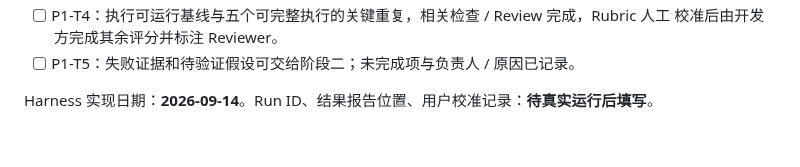
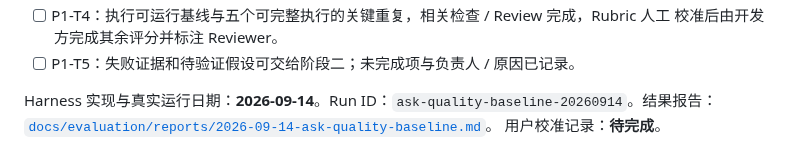
Before and after one commit to Weilinying/position-pilot, a Markdown page: docs/plans/ask-quality-phase-1-baseline.md, the part around the change. GitHub-like rendering.

```diff
--- a/docs/plans/ask-quality-phase-1-baseline.md
+++ b/docs/plans/ask-quality-phase-1-baseline.md
@@ -328,4 +328,6 @@ Long-term Memory、回答约定、Agent 执行循环、模型行为、Provider /
       校准后由开发方完成其余评分并标注 Reviewer。
 - [ ] P1-T5：失败证据和待验证假设可交给阶段二；未完成项与负责人 / 原因已记录。
 
-Harness 实现日期：**2026-09-14**。Run ID、结果报告位置、用户校准记录：**待真实运行后填写**。
+Harness 实现与真实运行日期：**2026-09-14**。Run ID：`ask-quality-baseline-20260914`。结果报告：
+[`docs/evaluation/reports/2026-09-14-ask-quality-baseline.md`](../evaluation/reports/2026-09-14-ask-quality-baseline.md)。
+用户校准记录：**待完成**。
```
Also changed, not shown: docs/evaluation/ask-quality-baseline.md (+10 -2 lines), 1 other file.
